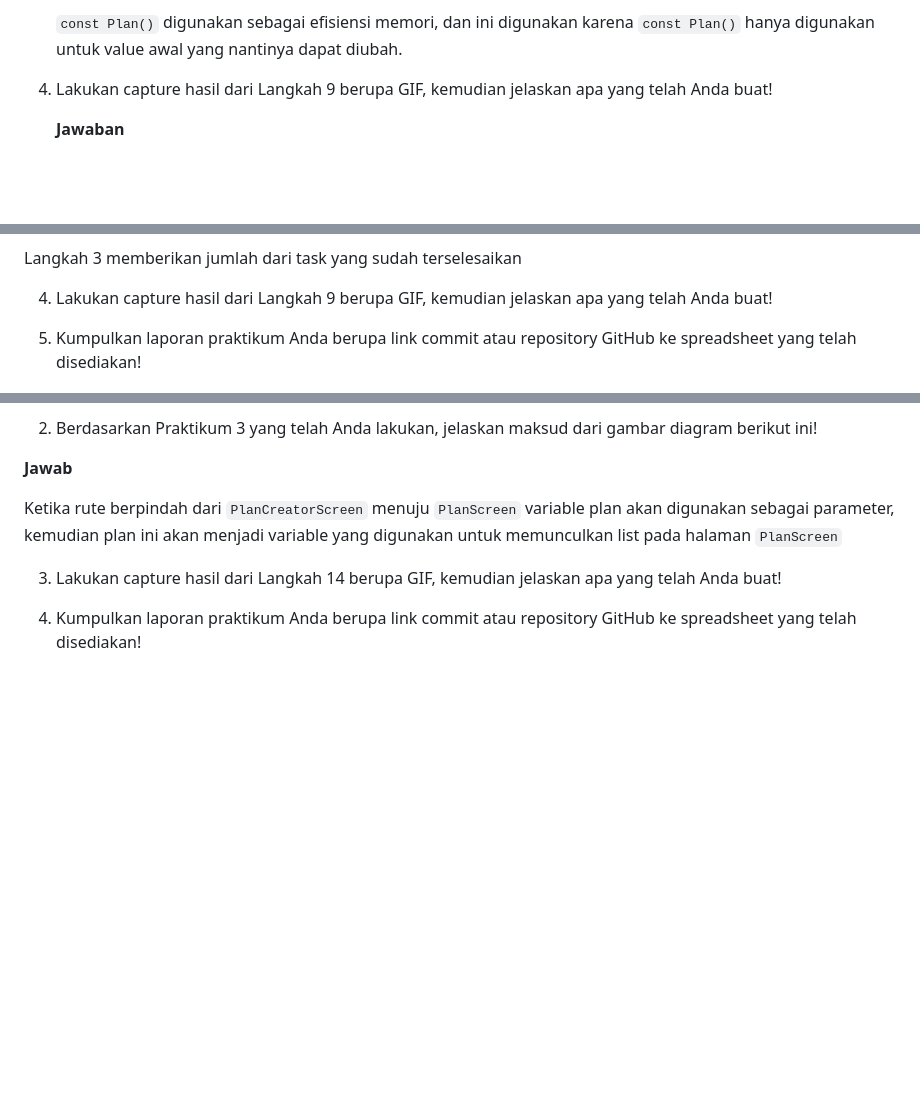
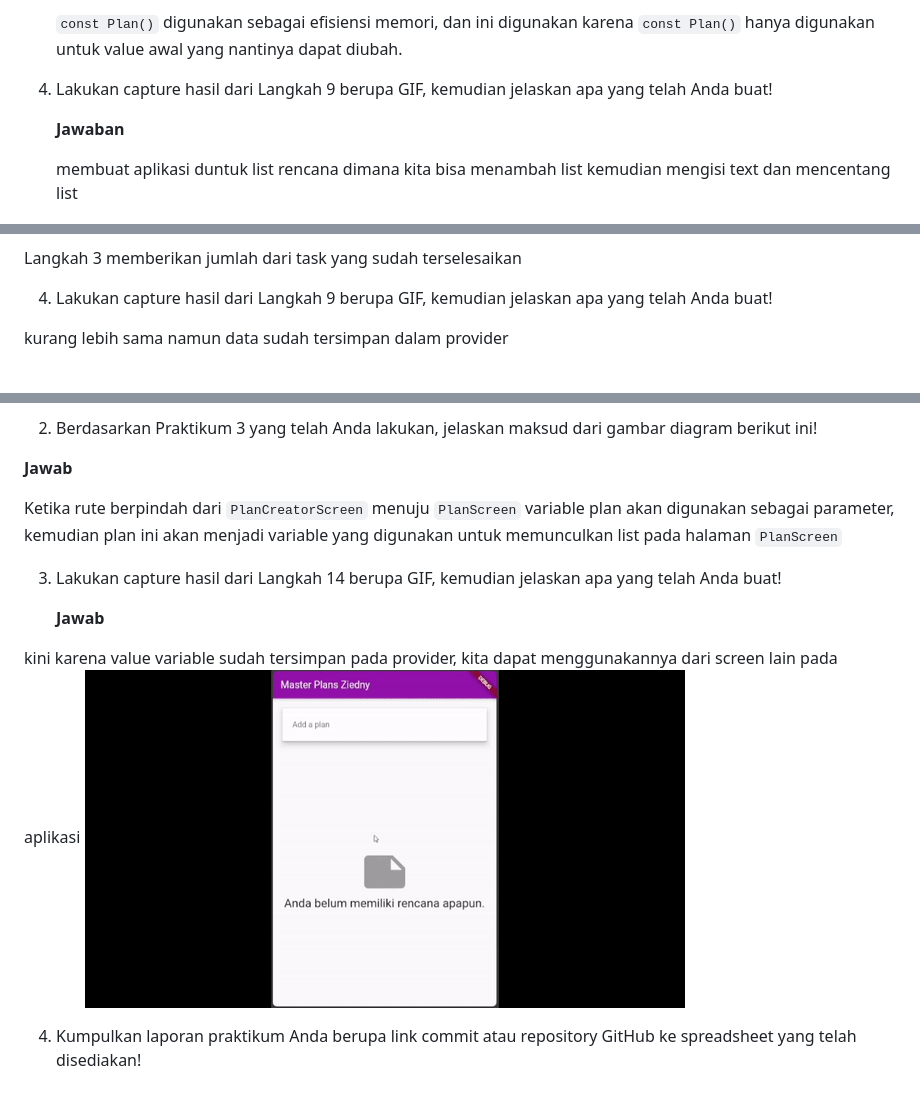
Before and after one commit to Ziedny28/2141720117-mobile-2023, a Markdown page: week-11/docs/readme.md, 3 parts joined by grey strips. Drawn GitHub-style; pictures changed too: week-11/docs/images/hasil-prak-3.gif (added); blank space fills up the shorter version.

Commit message:
week 11 done

```diff
--- a/week-11/docs/readme.md
+++ b/week-11/docs/readme.md
@@ -199,4 +199,6 @@ class _PlanScreenState extends State<PlanScreen> {
 
     **Jawaban**
 
+    membuat aplikasi duntuk list rencana dimana kita bisa menambah list kemudian mengisi text dan mencentang list
+
    ![gif](images/prak-1%20langkah%209.gif)
@@ -419,7 +423,6 @@ views/plan_provider.dart:
 
 4. Lakukan capture hasil dari Langkah 9 berupa GIF, kemudian jelaskan apa yang telah Anda buat!
 
-
-5. Kumpulkan laporan praktikum Anda berupa link commit atau repository GitHub ke spreadsheet yang telah disediakan!
+kurang lebih  sama namun data sudah tersimpan dalam provider
 
 ![](images/hasil%20prak-2.gif)
@@ -436,6 +444,10 @@ views/plan_provider.dart:
 
 3. Lakukan capture hasil dari Langkah 14 berupa GIF, kemudian jelaskan apa yang telah Anda buat!
 
+   **Jawab**
 
 
+  kini karena value variable sudah tersimpan pada provider, kita dapat menggunakannya dari screen lain pada aplikasi
+  ![](images/hasil-prak-3.gif)
+
 4. Kumpulkan laporan praktikum Anda berupa link commit atau repository GitHub ke spreadsheet yang telah disediakan!
```
Also changed, not shown: other parts of week-11/docs/readme.md (+7 -0 lines), 1 other file.
